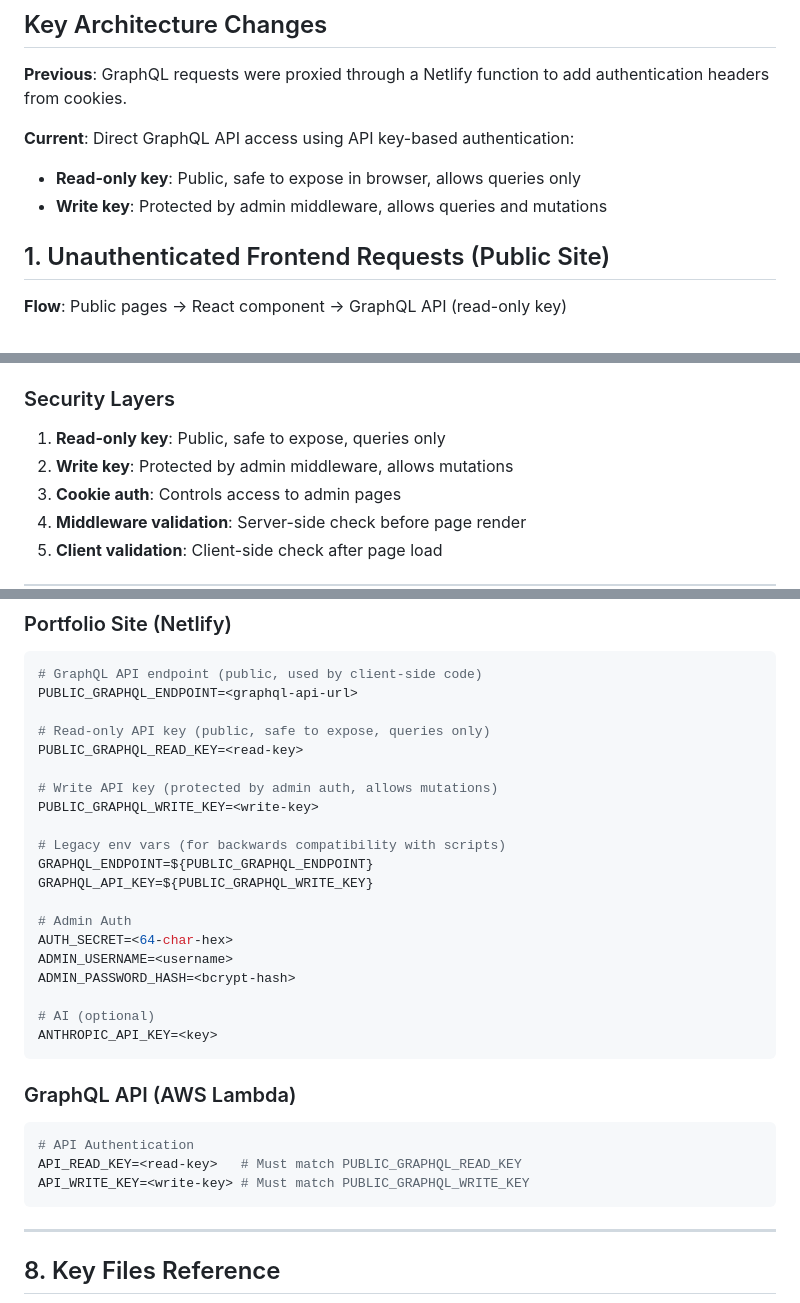
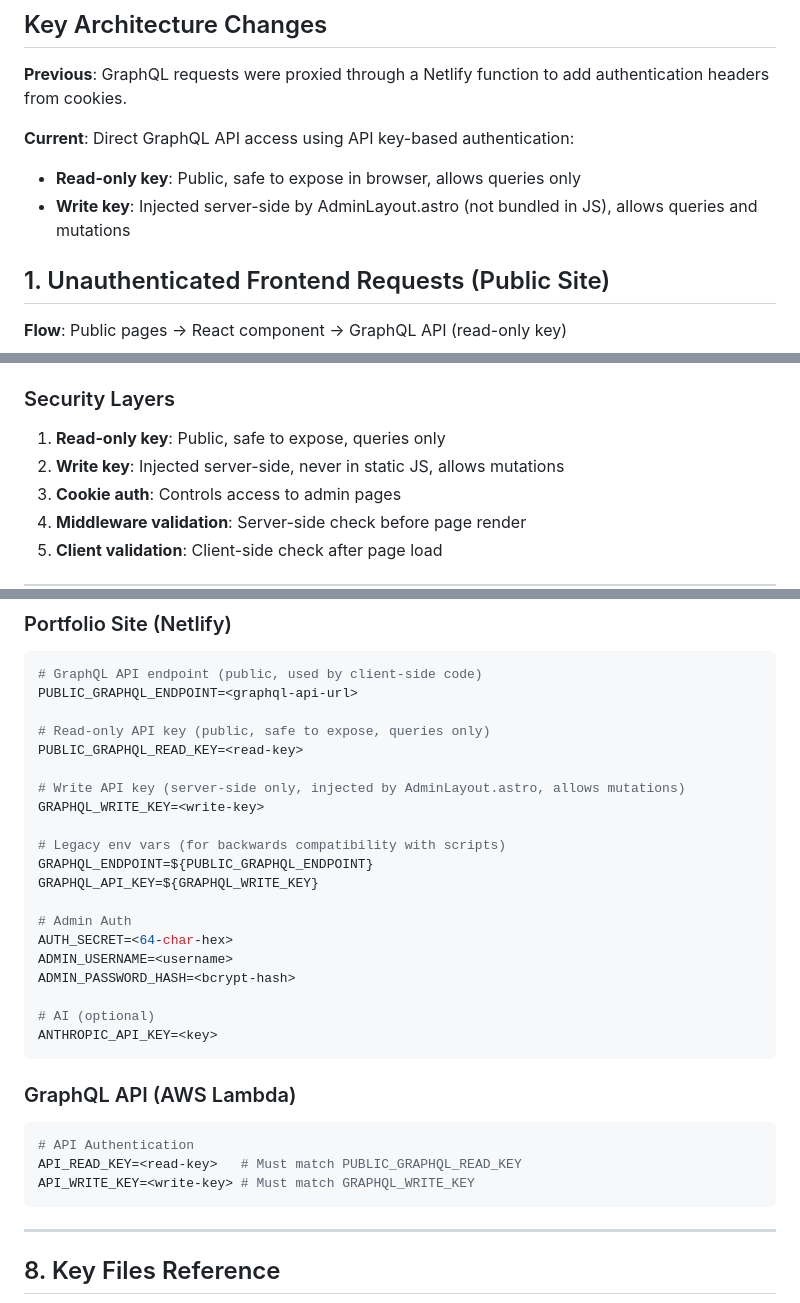
Before and after one commit to roadlittledawn/portfolio-site, a Markdown page: docs/auth-flow-diagram.md, 3 parts joined by grey strips. Rendered like a GitHub page.

Commit message:
Update docs to reflect server-side write key injection
Rename PUBLIC_GRAPHQL_WRITE_KEY references to GRAPHQL_WRITE_KEY and
describe the new security model where the write key is injected
server-side by AdminLayout.astro rather than bundled by Vite.

Co-Authored-By: Claude Opus 4.6 <noreply@anthropic.com>

````diff
--- a/docs/auth-flow-diagram.md
+++ b/docs/auth-flow-diagram.md
@@ -19,7 +19,7 @@ graph TB
 
 **Current**: Direct GraphQL API access using API key-based authentication:
 - **Read-only key**: Public, safe to expose in browser, allows queries only
-- **Write key**: Protected by admin middleware, allows queries and mutations
+- **Write key**: Injected server-side by AdminLayout.astro (not bundled in JS), allows queries and mutations
 
 ## 1. Unauthenticated Frontend Requests (Public Site)
 
@@ -203,7 +203,7 @@ REQUIRED: X-API-Key header
 
 ### Security Layers
 1. **Read-only key**: Public, safe to expose, queries only
-2. **Write key**: Protected by admin middleware, allows mutations
+2. **Write key**: Injected server-side, never in static JS, allows mutations
 3. **Cookie auth**: Controls access to admin pages
 4. **Middleware validation**: Server-side check before page render
 5. **Client validation**: Client-side check after page load
@@ -220,12 +220,12 @@ PUBLIC_GRAPHQL_ENDPOINT=<graphql-api-url>
 # Read-only API key (public, safe to expose, queries only)
 PUBLIC_GRAPHQL_READ_KEY=<read-key>
 
-# Write API key (protected by admin auth, allows mutations)
-PUBLIC_GRAPHQL_WRITE_KEY=<write-key>
+# Write API key (server-side only, injected by AdminLayout.astro, allows mutations)
+GRAPHQL_WRITE_KEY=<write-key>
 
 # Legacy env vars (for backwards compatibility with scripts)
 GRAPHQL_ENDPOINT=${PUBLIC_GRAPHQL_ENDPOINT}
-GRAPHQL_API_KEY=${PUBLIC_GRAPHQL_WRITE_KEY}
+GRAPHQL_API_KEY=${GRAPHQL_WRITE_KEY}
 
 # Admin Auth
 AUTH_SECRET=<64-char-hex>
@@ -240,7 +240,7 @@ ANTHROPIC_API_KEY=<key>
 ```bash
 # API Authentication
 API_READ_KEY=<read-key>   # Must match PUBLIC_GRAPHQL_READ_KEY
-API_WRITE_KEY=<write-key> # Must match PUBLIC_GRAPHQL_WRITE_KEY
+API_WRITE_KEY=<write-key> # Must match GRAPHQL_WRITE_KEY
 ```
 
 ---
````
Also changed, not shown: AGENTS.md (+2 -2 lines), CLAUDE.md (+1 -1 lines).
